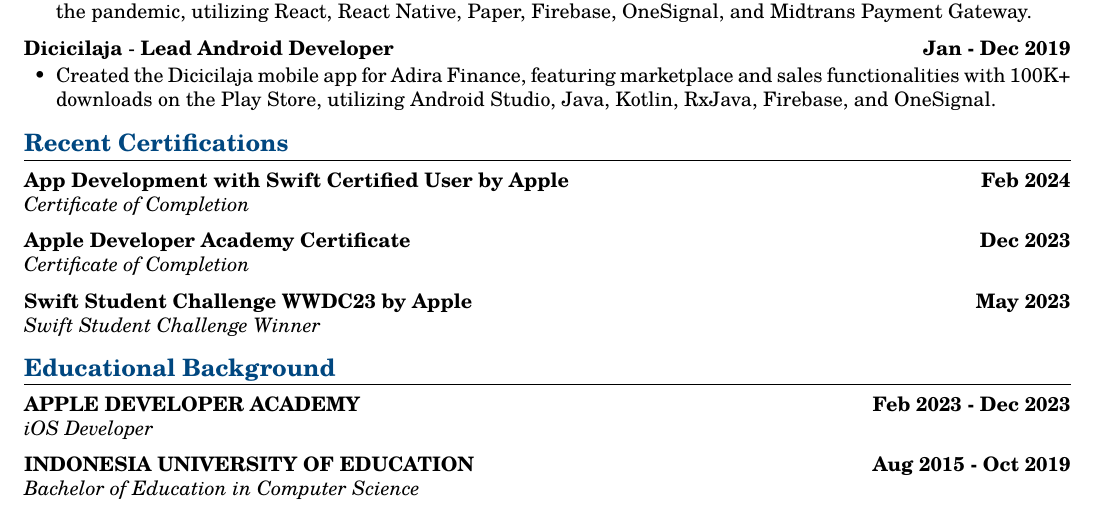
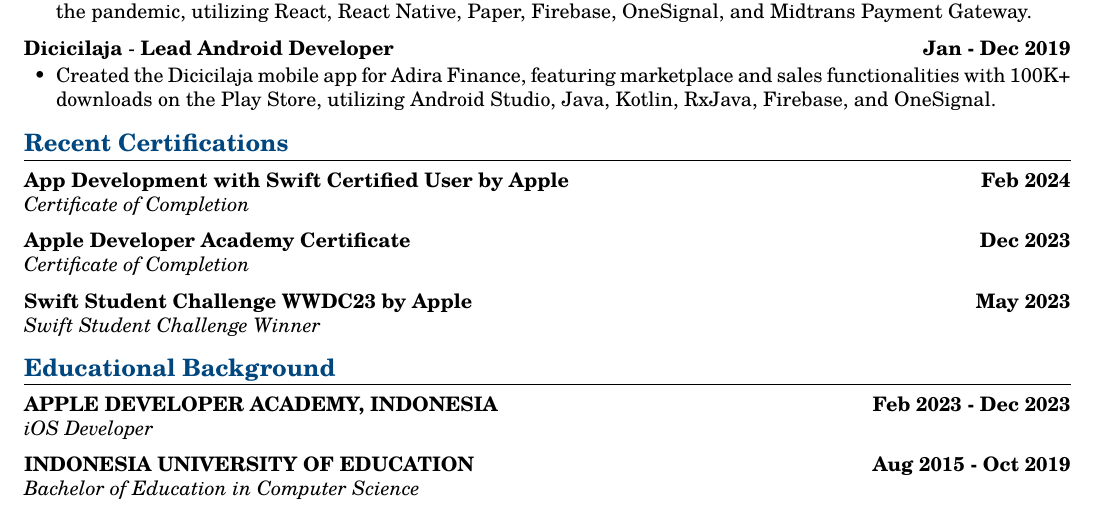
Before and after one commit to ziterz/resume-latex, a LaTeX CV (resume.tex): part of the page, cut so that both start at the same text. Compiled offline with pdfLaTeX.

```diff
--- a/resume.tex
+++ b/resume.tex
@@ -183,7 +183,7 @@
 	%----------------------------------------
 	% Educational Background
 	\header{Educational Background}
-		\shortitem{\MakeUppercase{Apple Developer Academy}}{Feb 2023 - Dec 2023}{iOS Developer}{}
+		\shortitem{\MakeUppercase{Apple Developer Academy, Indonesia}}{Feb 2023 - Dec 2023}{iOS Developer}{}
 		\shortitem{\MakeUppercase{Indonesia University of Education}}{Aug 2015 - Oct 2019}{Bachelor of Education in Computer Science}{}
 
 \end{document}
```
Also changed, not shown: resume.pdf.
